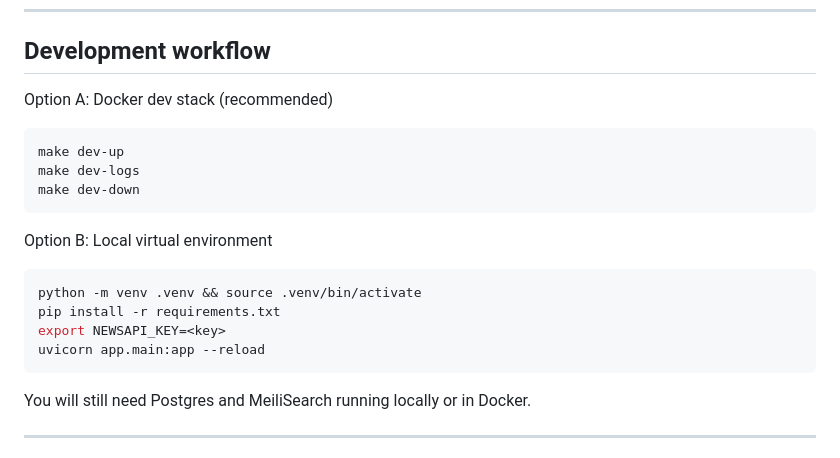
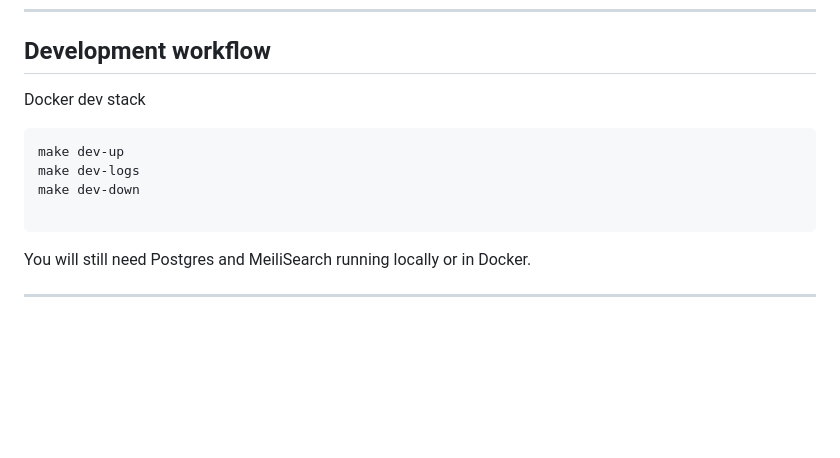
Before and after one commit to Newsnest1/News-Nest1, a Markdown page: README.md, the part around the change. Drawn GitHub-style; blank space fills up the shorter version.

````diff
--- a/README.md
+++ b/README.md
@@ -93,21 +93,13 @@ make test         # run pytest in container
 
 ## Development workflow
 
-Option A: Docker dev stack (recommended)
+Docker dev stack
 
 ```bash
 make dev-up
 make dev-logs
 make dev-down
-```
 
-Option B: Local virtual environment
-
-```bash
-python -m venv .venv && source .venv/bin/activate
-pip install -r requirements.txt
-export NEWSAPI_KEY=<key>
-uvicorn app.main:app --reload
 ```
 
 You will still need Postgres and MeiliSearch running locally or in Docker.
````
